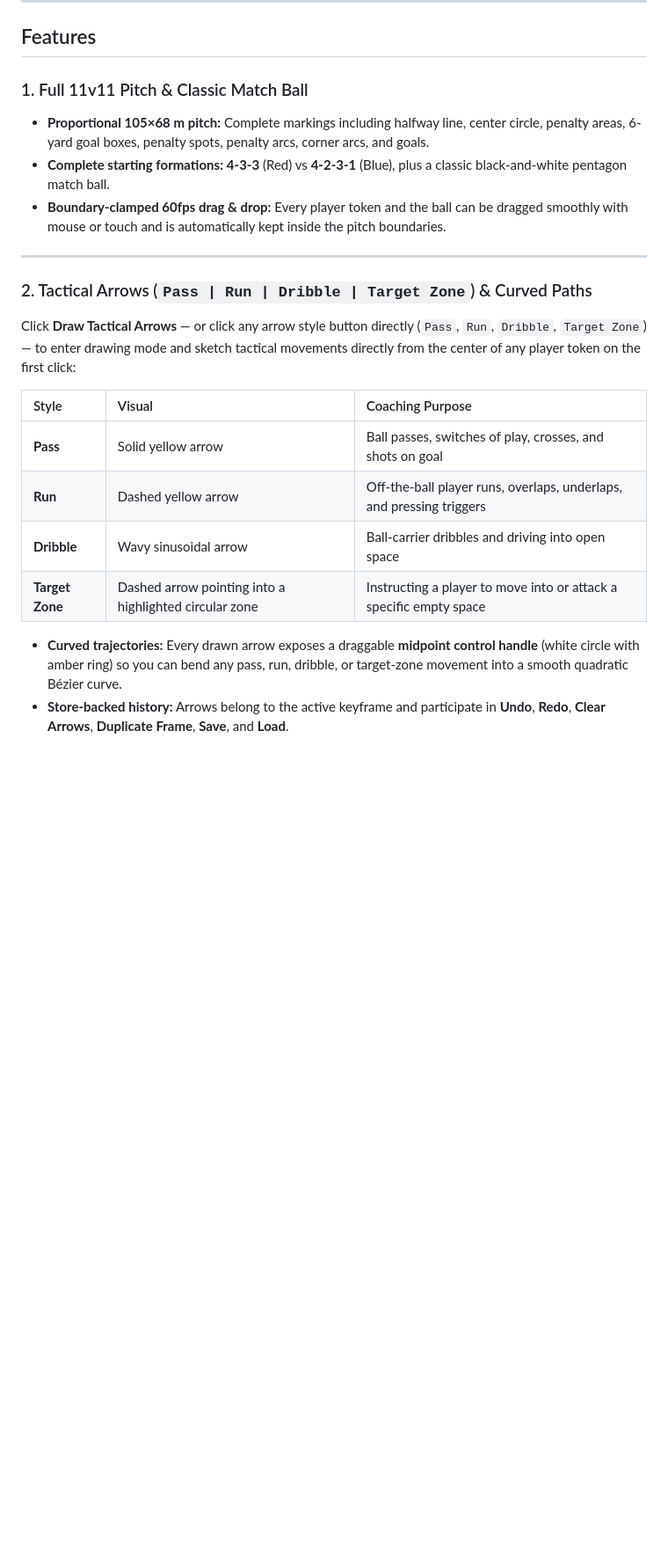
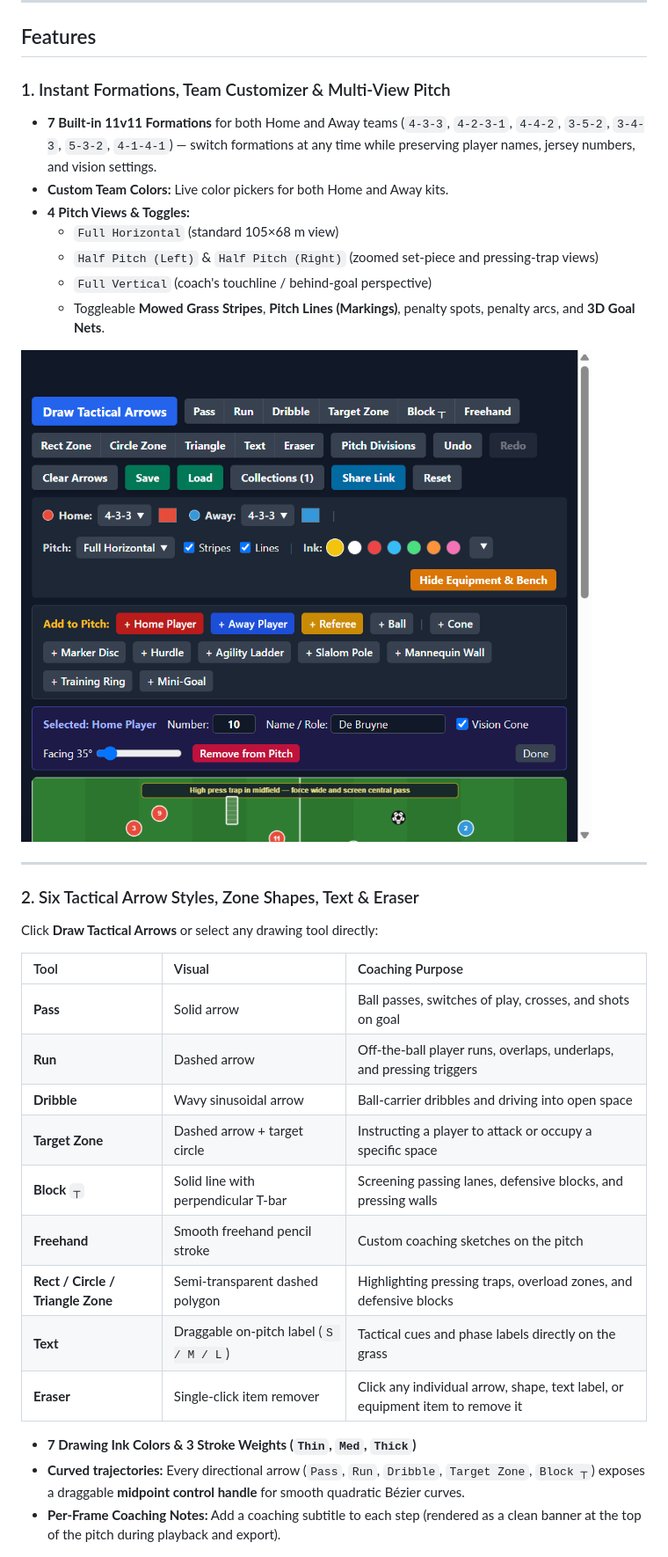
Before and after one commit to ahmostafa/tactical-board-next, a Markdown page: README.md, the part around one of its changes. Shown at 88% size. Drawn GitHub-style; pictures changed too: docs/board-pro-features.png (added); blank space fills up the shorter version.

Commit message:
feat(board): add formations, training equipment, zone shapes, player inspector, collections library, and PNG/GIF export

```diff
--- a/README.md
+++ b/README.md
@@ -10,25 +10,37 @@ A modern, responsive, browser-based football tactical board for match analysis a
 
 ## Features
 
-### 1. Full 11v11 Pitch & Classic Match Ball
-- **Proportional 105×68 m pitch:** Complete markings including halfway line, center circle, penalty areas, 6-yard goal boxes, penalty spots, penalty arcs, corner arcs, and goals.
-- **Complete starting formations:** **4-3-3** (Red) vs **4-2-3-1** (Blue), plus a classic black-and-white pentagon match ball.
-- **Boundary-clamped 60fps drag & drop:** Every player token and the ball can be dragged smoothly with mouse or touch and is automatically kept inside the pitch boundaries.
+### 1. Instant Formations, Team Customizer & Multi-View Pitch
+- **7 Built-in 11v11 Formations** for both Home and Away teams (`4-3-3`, `4-2-3-1`, `4-4-2`, `3-5-2`, `3-4-3`, `5-3-2`, `4-1-4-1`) — switch formations at any time while preserving player names, jersey numbers, and vision settings.
+- **Custom Team Colors:** Live color pickers for both Home and Away kits.
+- **4 Pitch Views & Toggles:**
+  - `Full Horizontal` (standard 105×68 m view)
+  - `Half Pitch (Left)` & `Half Pitch (Right)` (zoomed set-piece and pressing-trap views)
+  - `Full Vertical` (coach's touchline / behind-goal perspective)
+  - Toggleable **Mowed Grass Stripes**, **Pitch Lines (Markings)**, penalty spots, penalty arcs, and **3D Goal Nets**.
+
+![Pro tactical toolbar, training equipment tray, and token inspector](docs/board-pro-features.png)
 
 ---
 
-### 2. Tactical Arrows (`Pass | Run | Dribble | Target Zone`) & Curved Paths
-Click **Draw Tactical Arrows** — or click any arrow style button directly (`Pass`, `Run`, `Dribble`, `Target Zone`) — to enter drawing mode and sketch tactical movements directly from the center of any player token on the first click:
+### 2. Six Tactical Arrow Styles, Zone Shapes, Text & Eraser
+Click **Draw Tactical Arrows** or select any drawing tool directly:
 
-| Style | Visual | Coaching Purpose |
+| Tool | Visual | Coaching Purpose |
 | :--- | :--- | :--- |
-| **Pass** | Solid yellow arrow | Ball passes, switches of play, crosses, and shots on goal |
-| **Run** | Dashed yellow arrow | Off-the-ball player runs, overlaps, underlaps, and pressing triggers |
+| **Pass** | Solid arrow | Ball passes, switches of play, crosses, and shots on goal |
+| **Run** | Dashed arrow | Off-the-ball player runs, overlaps, underlaps, and pressing triggers |
 | **Dribble** | Wavy sinusoidal arrow | Ball-carrier dribbles and driving into open space |
-| **Target Zone** | Dashed arrow pointing into a highlighted circular zone | Instructing a player to move into or attack a specific empty space |
+| **Target Zone** | Dashed arrow + target circle | Instructing a player to attack or occupy a specific space |
+| **Block `┬`** | Solid line with perpendicular T-bar | Screening passing lanes, defensive blocks, and pressing walls |
+| **Freehand** | Smooth freehand pencil stroke | Custom coaching sketches on the pitch |
+| **Rect / Circle / Triangle Zone** | Semi-transparent dashed polygon | Highlighting pressing traps, overload zones, and defensive blocks |
+| **Text** | Draggable on-pitch label (`S / M / L`) | Tactical cues and phase labels directly on the grass |
+| **Eraser** | Single-click item remover | Click any individual arrow, shape, text label, or equipment item to remove it |
 
-- **Curved trajectories:** Every drawn arrow exposes a draggable **midpoint control handle** (white circle with amber ring) so you can bend any pass, run, dribble, or target-zone movement into a smooth quadratic Bézier curve.
-- **Store-backed history:** Arrows belong to the active keyframe and participate in **Undo**, **Redo**, **Clear Arrows**, **Duplicate Frame**, **Save**, and **Load**.
+- **7 Drawing Ink Colors & 3 Stroke Weights (`Thin`, `Med`, `Thick`)**
+- **Curved trajectories:** Every directional arrow (`Pass`, `Run`, `Dribble`, `Target Zone`, `Block ┬`) exposes a draggable **midpoint control handle** for smooth quadratic Bézier curves.
+- **Per-Frame Coaching Notes:** Add a coaching subtitle to each step (rendered as a clean banner at the top of the pitch during playback and export).
 
 ![Tactical arrows — Pass, Run, Dribble, and Target Zone with curved handles](docs/board-arrows.png)
 
```
Also changed, not shown: other parts of README.md (+50 -66 lines), 7 other files.
